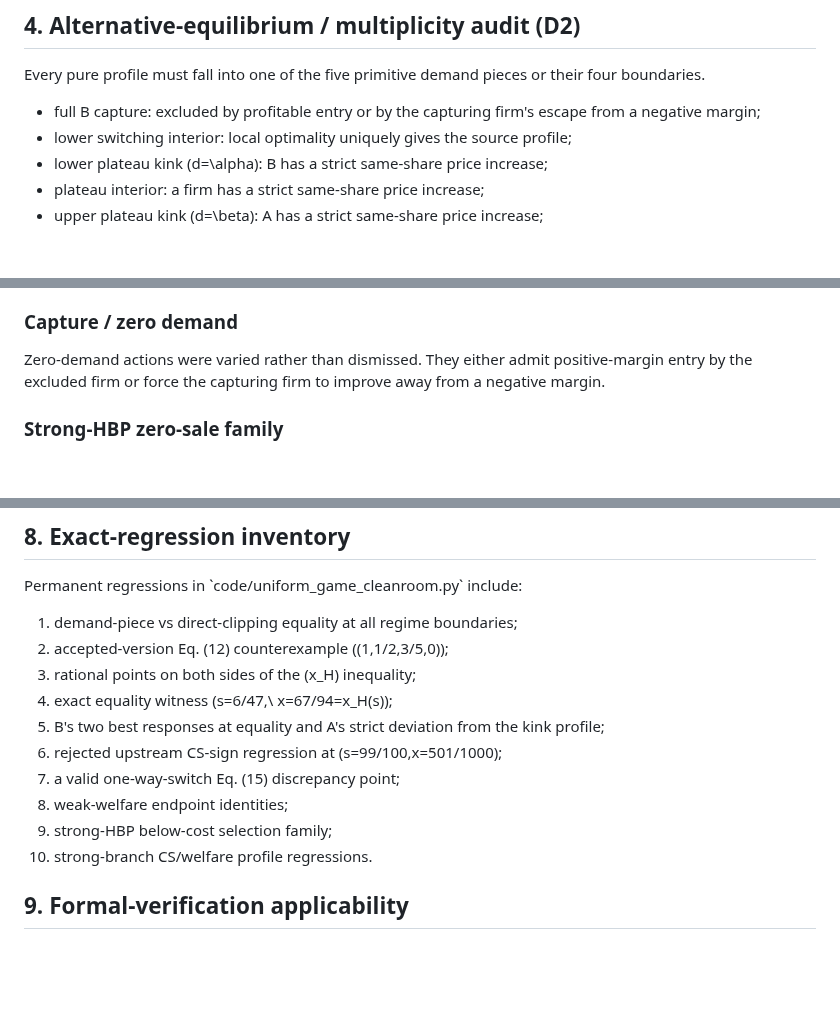
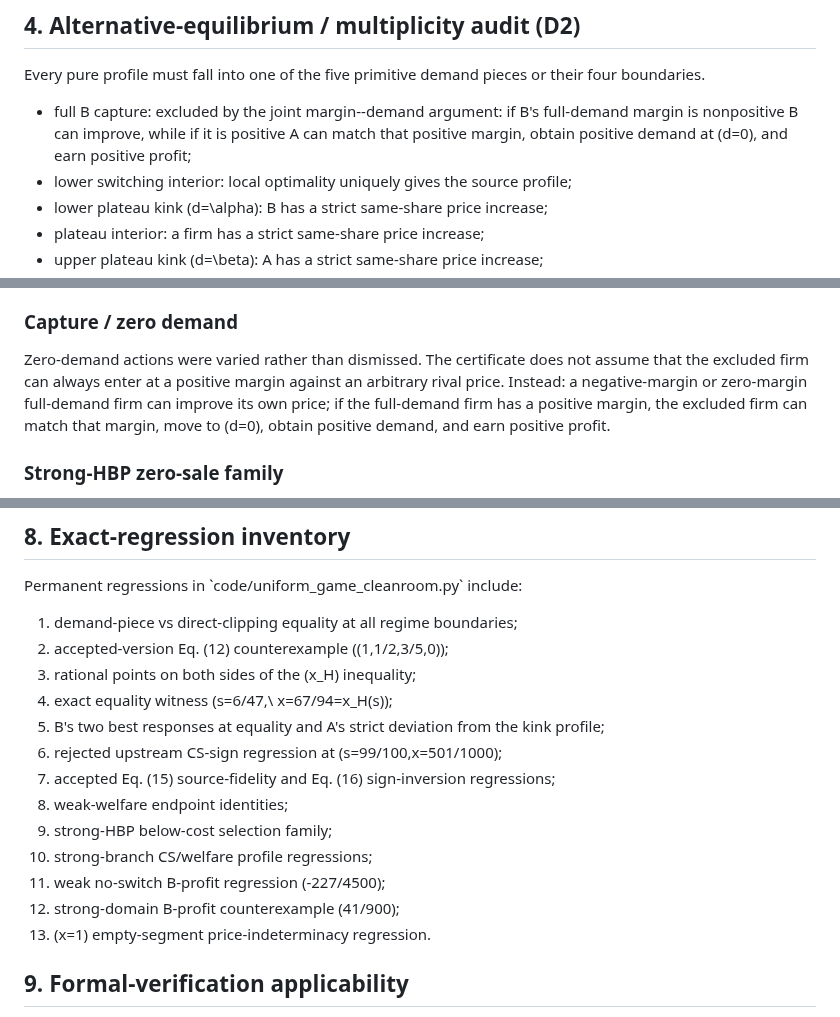
Before and after one commit to ryotamatsuki/gss-2012-hbpd-welfare-reassessment, a Markdown page: results/stage04a_independent_certificate.md, 3 parts joined by grey strips. Rendered like a GitHub page; blank space fills up the shorter version.

Commit message:
stage4a: recertify capture endpoint and regression coverage

```diff
--- a/results/stage04a_independent_certificate.md
+++ b/results/stage04a_independent_certificate.md
@@ -79,7 +79,7 @@ the independent primitive evaluator reproduces the source profit \(25/72\), the
 
 Every pure profile must fall into one of the five primitive demand pieces or their four boundaries.
 
-* full B capture: excluded by profitable entry or by the capturing firm's escape from a negative margin;
+* full B capture: excluded by the joint margin--demand argument: if B's full-demand margin is nonpositive B can improve, while if it is positive A can match that positive margin, obtain positive demand at (d=0), and earn positive profit;
 * lower switching interior: local optimality uniquely gives the source profile;
 * lower plateau kink \(d=\alpha\): B has a strict same-share price increase;
 * plateau interior: a firm has a strict same-share price increase;
@@ -101,7 +101,7 @@ B is indifferent between its source action and the no-poaching kink. The audit c
 
 ### Capture / zero demand
 
-Zero-demand actions were varied rather than dismissed. They either admit positive-margin entry by the excluded firm or force the capturing firm to improve away from a negative margin.
+Zero-demand actions were varied rather than dismissed. The certificate does not assume that the excluded firm can always enter at a positive margin against an arbitrary rival price. Instead: a negative-margin or zero-margin full-demand firm can improve its own price; if the full-demand firm has a positive margin, the excluded firm can match that margin, move to (d=0), obtain positive demand, and earn positive profit.
 
 ### Strong-HBP zero-sale family
 
@@ -160,10 +160,13 @@ Permanent regressions in \`code/uniform_game_cleanroom.py\` include:
 4. exact equality witness \(s=6/47,\ x=67/94=x_H(s)\);
 5. B's two best responses at equality and A's strict deviation from the kink profile;
 6. rejected upstream CS-sign regression at \(s=99/100,x=501/1000\);
-7. a valid one-way-switch Eq. (15) discrepancy point;
+7. accepted Eq. (15) source-fidelity and Eq. (16) sign-inversion regressions;
 8. weak-welfare endpoint identities;
 9. strong-HBP below-cost selection family;
-10. strong-branch CS/welfare profile regressions.
+10. strong-branch CS/welfare profile regressions;
+11. weak no-switch B-profit regression (-227/4500);
+12. strong-domain B-profit counterexample (41/900);
+13. (x=1) empty-segment price-indeterminacy regression.
 
 ## 9. Formal-verification applicability
 
```
Also changed, not shown: other parts of results/stage04a_independent_certificate.md (+1 -1 lines).
